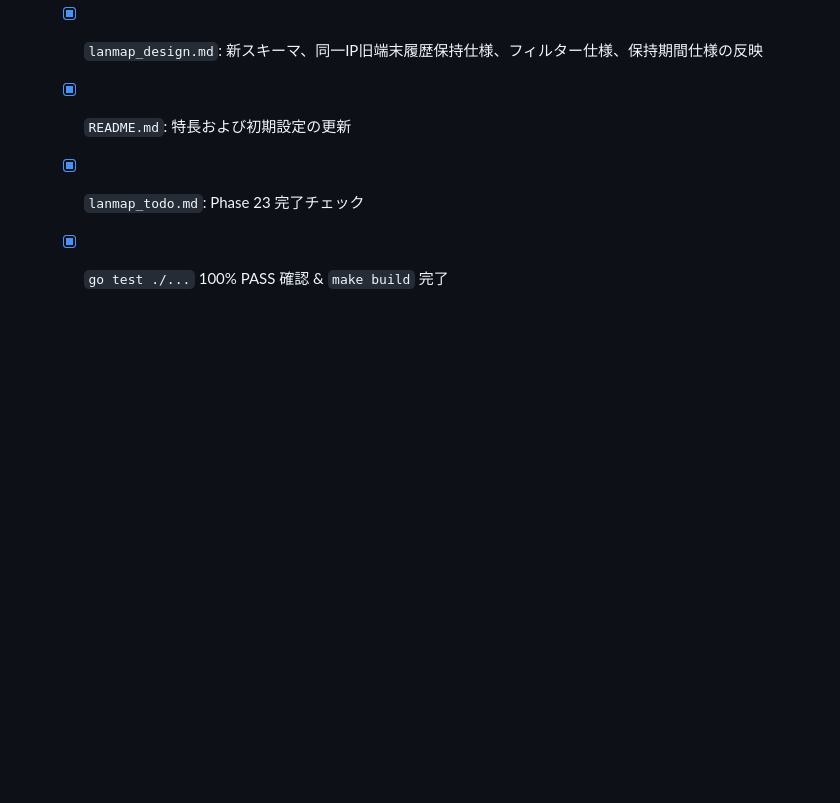
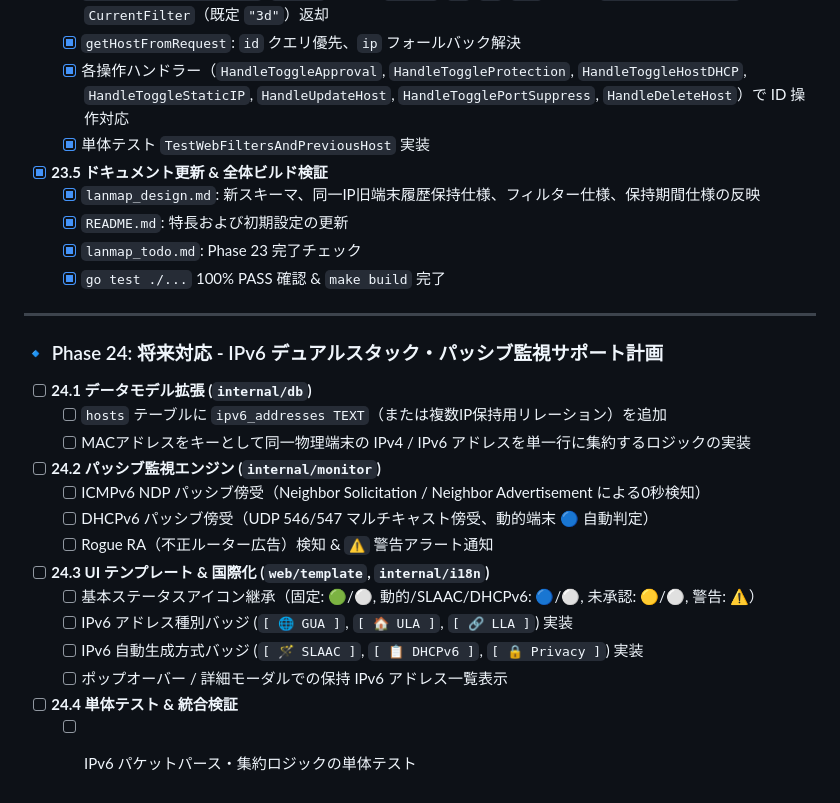
Before and after one commit to kh813/lanmap, a Markdown page: lanmap_todo.md, the part around the change. Drawn GitHub-style; blank space fills up the shorter version.

Commit message:
docs: add Phase 24 IPv6 dual-stack passive monitoring and icon design to future roadmap

```diff
--- a/lanmap_todo.md
+++ b/lanmap_todo.md
@@ -530,3 +530,21 @@
   - [x] `README.md`: 特長および初期設定の更新
   - [x] `lanmap_todo.md`: Phase 23 完了チェック
   - [x] `go test ./...` 100% PASS 確認 & `make build` 完了
+
+---
+
+### 🔹 Phase 24: 将来対応 - IPv6 デュアルスタック・パッシブ監視サポート計画
+- [ ] **24.1 データモデル拡張 (`internal/db`)**
+  - [ ] `hosts` テーブルに `ipv6_addresses TEXT`（または複数IP保持用リレーション）を追加
+  - [ ] MACアドレスをキーとして同一物理端末の IPv4 / IPv6 アドレスを単一行に集約するロジックの実装
+- [ ] **24.2 パッシブ監視エンジン (`internal/monitor`)**
+  - [ ] ICMPv6 NDP パッシブ傍受（Neighbor Solicitation / Neighbor Advertisement による0秒検知）
+  - [ ] DHCPv6 パッシブ傍受（UDP 546/547 マルチキャスト傍受、動的端末 🔵 自動判定）
+  - [ ] Rogue RA（不正ルーター広告）検知 & `⚠️` 警告アラート通知
+- [ ] **24.3 UI テンプレート & 国際化 (`web/template`, `internal/i18n`)**
+  - [ ] 基本ステータスアイコン継承（固定: 🟢/⚪, 動的/SLAAC/DHCPv6: 🔵/⚪, 未承認: 🟡/⚪, 警告: ⚠️）
+  - [ ] IPv6 アドレス種別バッジ (`[ 🌐 GUA ]`, `[ 🏠 ULA ]`, `[ 🔗 LLA ]`) 実装
+  - [ ] IPv6 自動生成方式バッジ (`[ 🪄 SLAAC ]`, `[ 📋 DHCPv6 ]`, `[ 🔒 Privacy ]`) 実装
+  - [ ] ポップオーバー / 詳細モーダルでの保持 IPv6 アドレス一覧表示
+- [ ] **24.4 単体テスト & 統合検証**
+  - [ ] IPv6 パケットパース・集約ロジックの単体テスト
```
Also changed, not shown: lanmap_design.md (+47 -0 lines).
